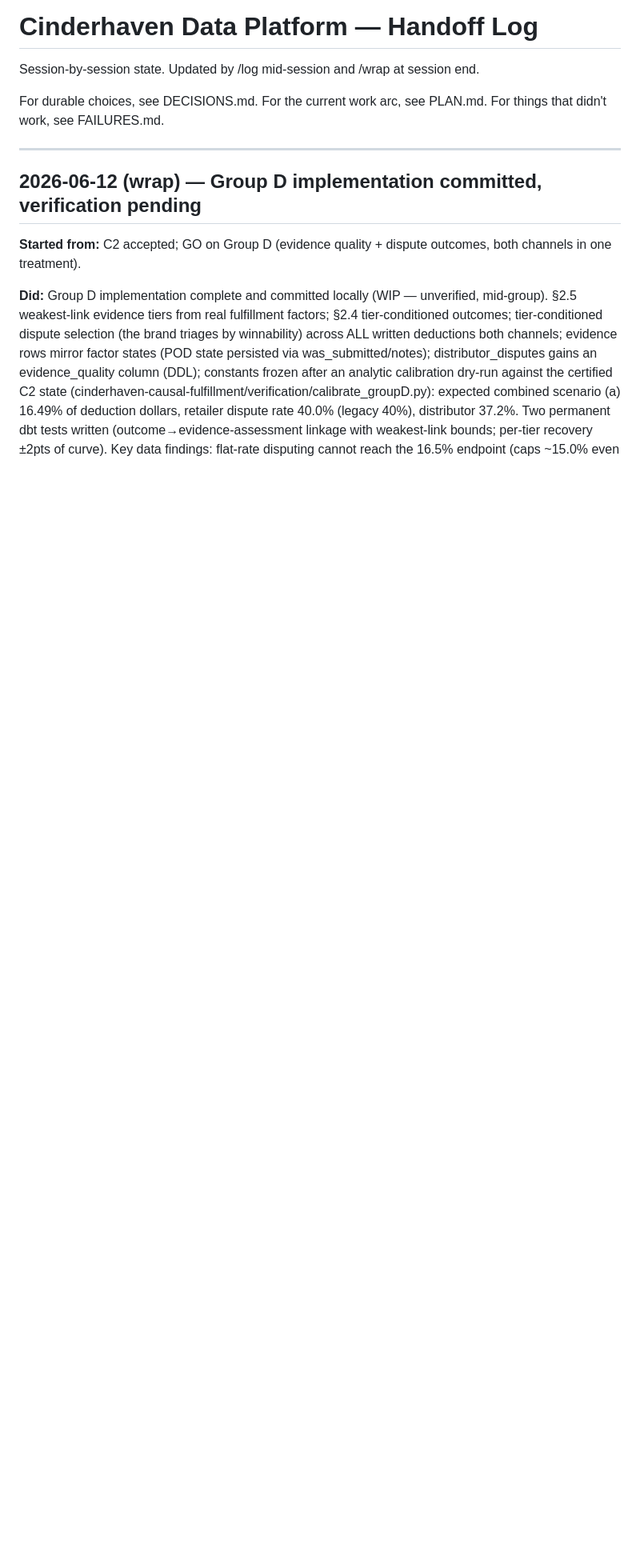
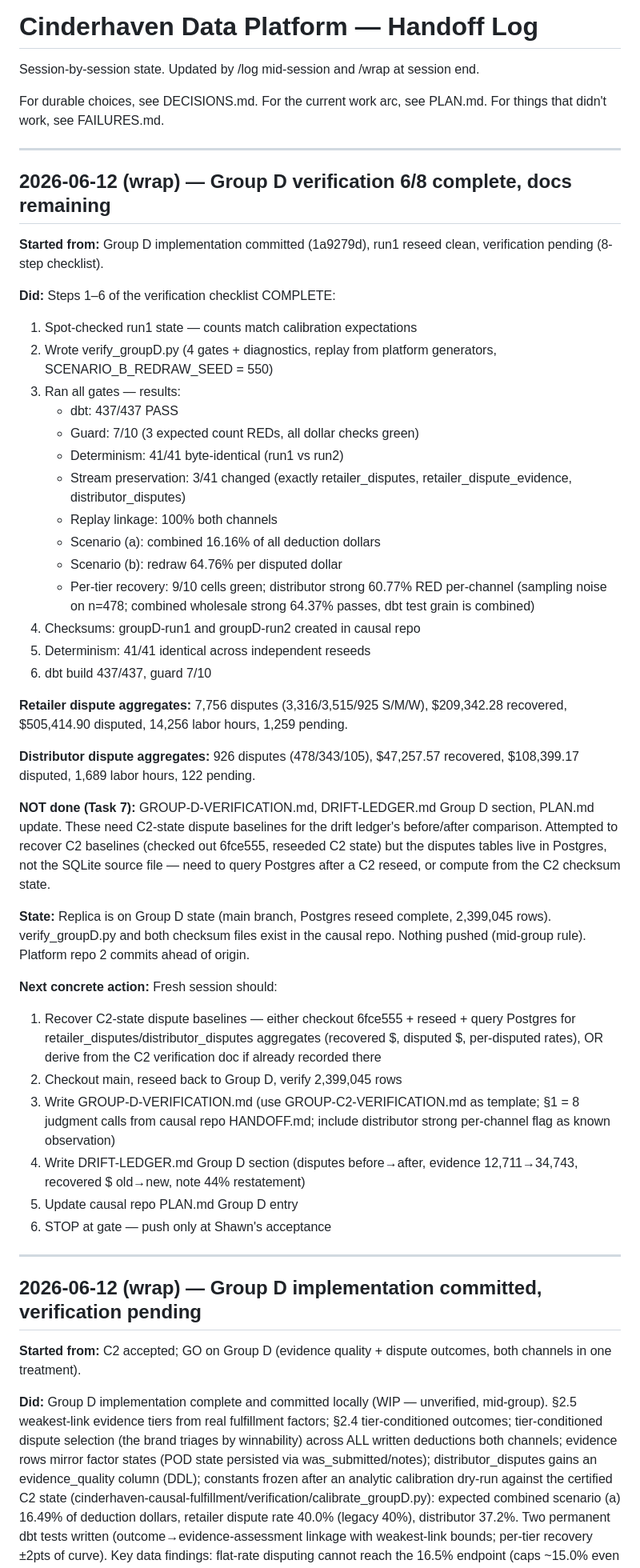
Before and after one commit to MsShawnP/cinderhaven-data-platform, a Markdown page: HANDOFF.md, the part around the change. Shown at 80% size. Rendered like a GitHub page; blank space fills up the shorter version.

Commit message:
wrap: Group D verification 6/8 complete, docs remaining for next session
Co-Authored-By: Claude Opus 4.6 <noreply@anthropic.com>

```diff
--- a/HANDOFF.md
+++ b/HANDOFF.md
@@ -6,6 +6,67 @@ session end.
 For durable choices, see DECISIONS.md.
 For the current work arc, see PLAN.md.
 For things that didn't work, see FAILURES.md.
+
+---
+
+## 2026-06-12 (wrap) — Group D verification 6/8 complete, docs remaining
+
+**Started from:** Group D implementation committed (1a9279d), run1
+reseed clean, verification pending (8-step checklist).
+
+**Did:** Steps 1–6 of the verification checklist COMPLETE:
+1. Spot-checked run1 state — counts match calibration expectations
+2. Wrote verify_groupD.py (4 gates + diagnostics, replay from platform
+   generators, SCENARIO_B_REDRAW_SEED = 550)
+3. Ran all gates — results:
+   - dbt: 437/437 PASS
+   - Guard: 7/10 (3 expected count REDs, all dollar checks green)
+   - Determinism: 41/41 byte-identical (run1 vs run2)
+   - Stream preservation: 3/41 changed (exactly retailer_disputes,
+     retailer_dispute_evidence, distributor_disputes)
+   - Replay linkage: 100% both channels
+   - Scenario (a): combined 16.16% of all deduction dollars
+   - Scenario (b): redraw 64.76% per disputed dollar
+   - Per-tier recovery: 9/10 cells green; distributor strong 60.77%
+     RED per-channel (sampling noise on n=478; combined wholesale
+     strong 64.37% passes, dbt test grain is combined)
+4. Checksums: groupD-run1 and groupD-run2 created in causal repo
+5. Determinism: 41/41 identical across independent reseeds
+6. dbt build 437/437, guard 7/10
+
+**Retailer dispute aggregates:** 7,756 disputes (3,316/3,515/925
+S/M/W), $209,342.28 recovered, $505,414.90 disputed, 14,256 labor
+hours, 1,259 pending.
+
+**Distributor dispute aggregates:** 926 disputes (478/343/105),
+$47,257.57 recovered, $108,399.17 disputed, 1,689 labor hours,
+122 pending.
+
+**NOT done (Task 7):** GROUP-D-VERIFICATION.md, DRIFT-LEDGER.md
+Group D section, PLAN.md update. These need C2-state dispute baselines
+for the drift ledger's before/after comparison. Attempted to recover
+C2 baselines (checked out 6fce555, reseeded C2 state) but the disputes
+tables live in Postgres, not the SQLite source file — need to query
+Postgres after a C2 reseed, or compute from the C2 checksum state.
+
+**State:** Replica is on Group D state (main branch, Postgres reseed
+complete, 2,399,045 rows). verify_groupD.py and both checksum files
+exist in the causal repo. Nothing pushed (mid-group rule). Platform
+repo 2 commits ahead of origin.
+
+**Next concrete action:** Fresh session should:
+1. Recover C2-state dispute baselines — either checkout 6fce555 +
+   reseed + query Postgres for retailer_disputes/distributor_disputes
+   aggregates (recovered $, disputed $, per-disputed rates), OR
+   derive from the C2 verification doc if already recorded there
+2. Checkout main, reseed back to Group D, verify 2,399,045 rows
+3. Write GROUP-D-VERIFICATION.md (use GROUP-C2-VERIFICATION.md as
+   template; §1 = 8 judgment calls from causal repo HANDOFF.md;
+   include distributor strong per-channel flag as known observation)
+4. Write DRIFT-LEDGER.md Group D section (disputes before→after,
+   evidence 12,711→34,743, recovered $ old→new, note 44% restatement)
+5. Update causal repo PLAN.md Group D entry
+6. STOP at gate — push only at Shawn's acceptance
 
 ---
 
```
